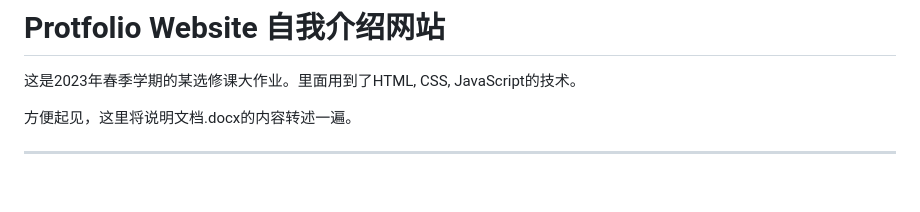
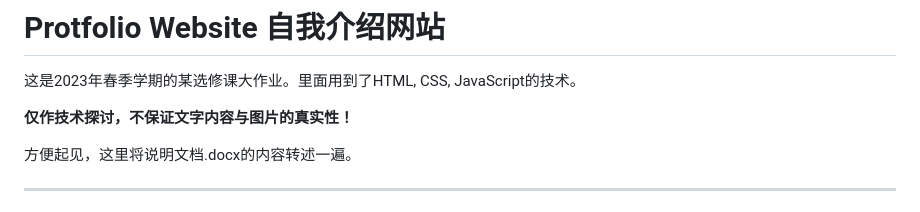
Before and after one commit to BlandAlpha/Portfolio-Website, a Markdown page: README.md, the part around the change. Drawn GitHub-style; blank space fills up the shorter version.

```diff
--- a/README.md
+++ b/README.md
@@ -1,6 +1,8 @@
 # Protfolio Website 自我介绍网站
 
 这是2023年春季学期的某选修课大作业。里面用到了HTML, CSS, JavaScript的技术。
+
+**仅作技术探讨，不保证文字内容与图片的真实性！**
 
 方便起见，这里将说明文档.docx的内容转述一遍。
 
```
